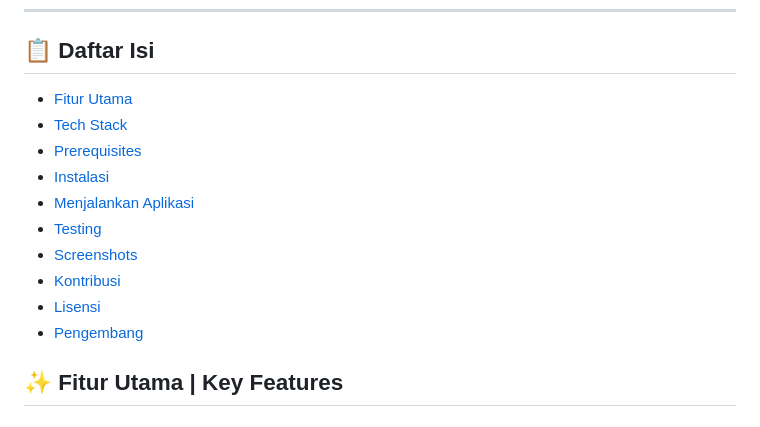
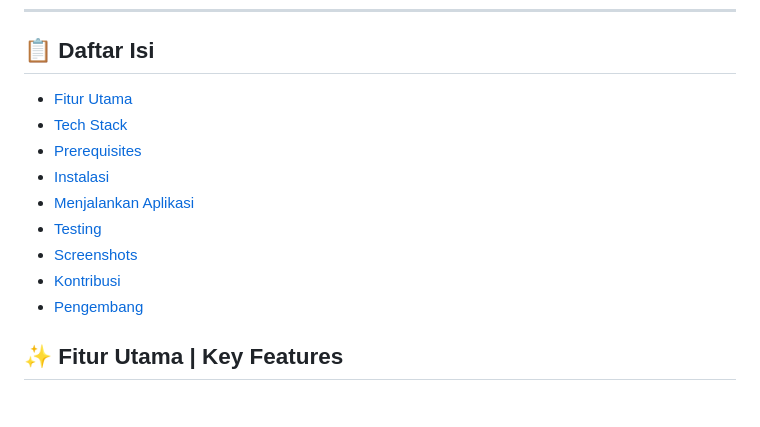
Before and after one commit to mufti-1448/Website-Organisasi-New, a Markdown page: README.md, the part around the change. Rendered like a GitHub page.

```diff
--- a/README.md
+++ b/README.md
@@ -23,16 +23,15 @@ The system supports **two main roles**: **Admin** and **Public User**.
 ---
 
 ## 📋 Daftar Isi
-- [Fitur Utama](#-fitur-utama)
-- [Tech Stack](#-tech-stack)
-- [Prerequisites](#-prerequisites)
-- [Instalasi](#-instalasi)
-- [Menjalankan Aplikasi](#-menjalankan-aplikasi)
-- [Testing](#-testing)
-- [Screenshots](#-screenshots)
-- [Kontribusi](#-kontribusi)
-- [Lisensi](#-lisensi)
-- [Pengembang](#-pengembang)
+- [Fitur Utama](#✨-fitur-utama--key-features)
+- [Tech Stack](#🛠️-tech-stack)
+- [Prerequisites](#📋-prerequisites)
+- [Instalasi](#🚀-instalasi)
+- [Menjalankan Aplikasi](#▶️-menjalankan-aplikasi)
+- [Testing](#🧪-testing)
+- [Screenshots](#📸-screenshots)
+- [Kontribusi](#🤝-kontribusi)
+- [Pengembang](#👨‍💻-pengembang)
 
 ## ✨ Fitur Utama | Key Features
 
```
